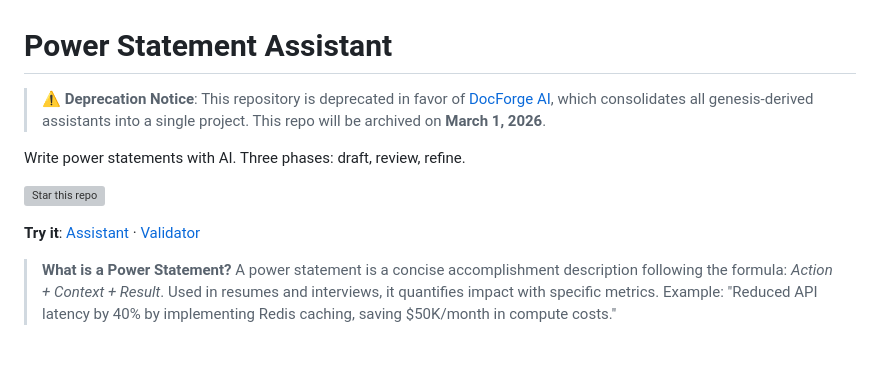
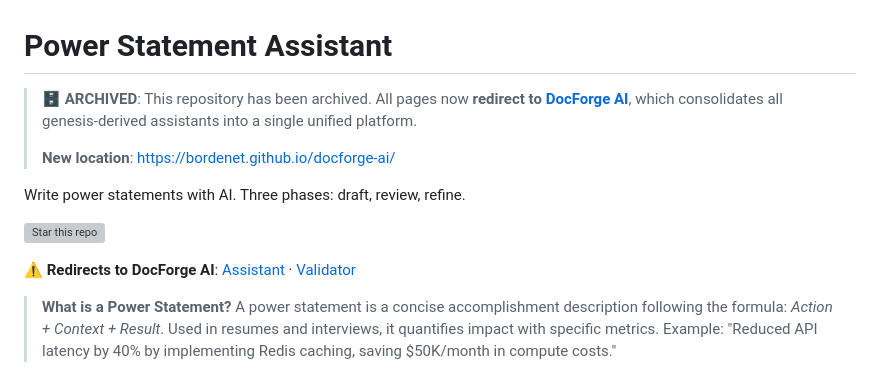
Before and after one commit to bordenet/power-statement-assistant, a Markdown page: README.md, the part around the change. Rendered like a GitHub page; blank space fills up the shorter version; grey boxes are pictures that could not be loaded.

Commit message:
docs: update README to reflect redirect to DocForge AI
- Changed deprecation notice to archived status
- Added note that all pages now redirect to DocForge AI
- Updated 'Try it' links to indicate redirect behavior

```diff
--- a/README.md
+++ b/README.md
@@ -1,12 +1,14 @@
 # Power Statement Assistant
 
-> ⚠️ **Deprecation Notice**: This repository is deprecated in favor of [DocForge AI](https://github.com/bordenet/docforge-ai), which consolidates all genesis-derived assistants into a single project. This repo will be archived on **March 1, 2026**.
+> 🗄️ **ARCHIVED**: This repository has been archived. All pages now **redirect to [DocForge AI](https://bordenet.github.io/docforge-ai/)**, which consolidates all genesis-derived assistants into a single unified platform.
+>
+> **New location**: https://bordenet.github.io/docforge-ai/
 
 Write power statements with AI. Three phases: draft, review, refine.
 
 [![Star this repo](https://img.shields.io/github/stars/bordenet/power-statement-assistant?style=social)](https://github.com/bordenet/power-statement-assistant)
 
-**Try it**: [Assistant](https://bordenet.github.io/power-statement-assistant/) · [Validator](https://bordenet.github.io/power-statement-assistant/validator/)
+**⚠️ Redirects to DocForge AI**: [Assistant](https://bordenet.github.io/power-statement-assistant/) · [Validator](https://bordenet.github.io/power-statement-assistant/validator/)
 
 > **What is a Power Statement?** A power statement is a concise accomplishment description following the formula: *Action + Context + Result*. Used in resumes and interviews, it quantifies impact with specific metrics. Example: "Reduced API latency by 40% by implementing Redis caching, saving $50K/month in compute costs."
 
```
